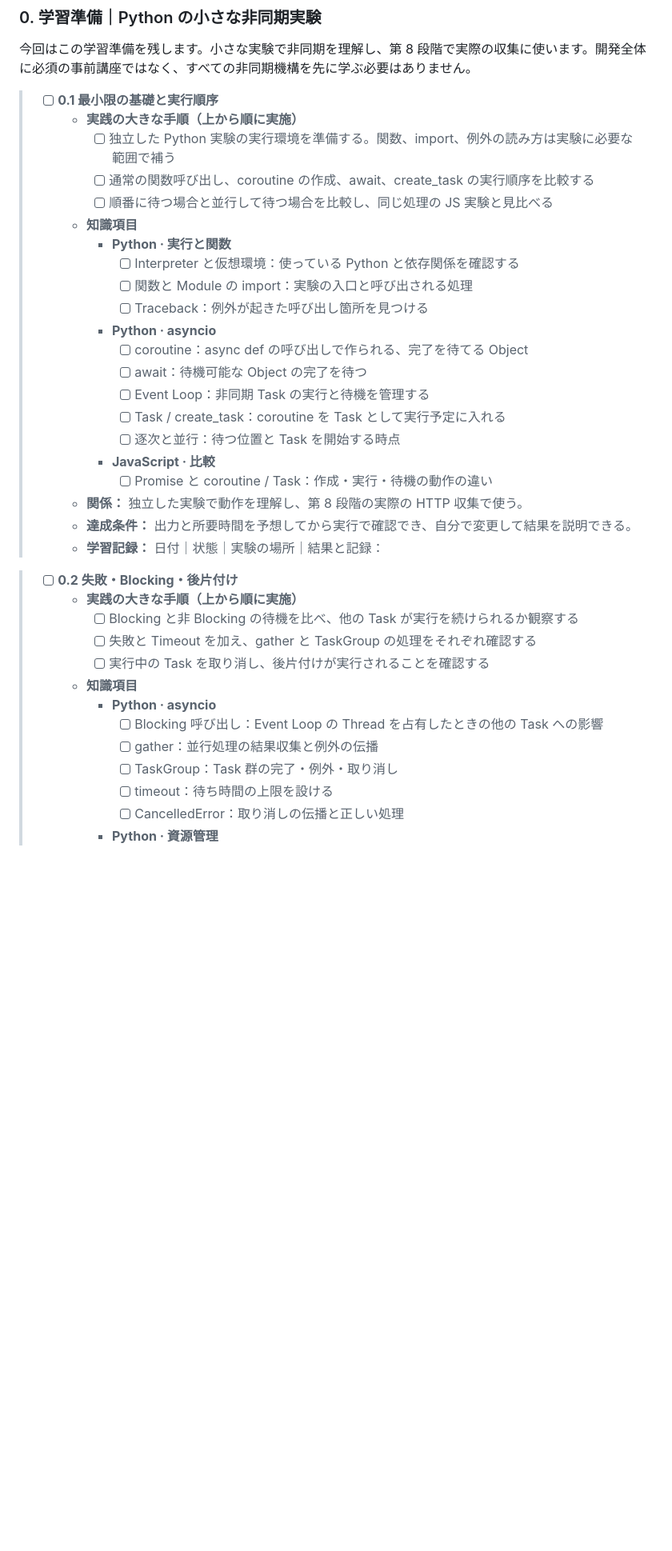
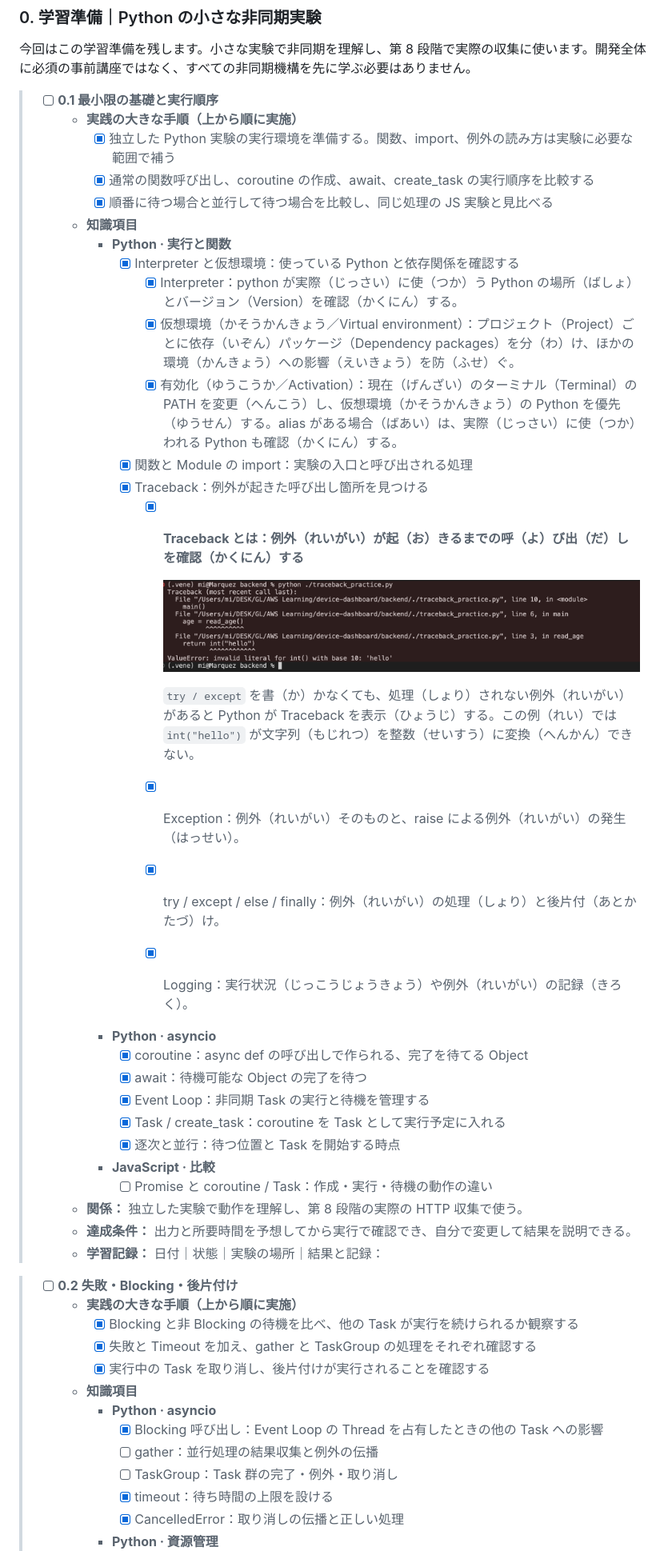
Before and after one commit to noah-yang-x/-GL, a Markdown page: 機器管理システムの開発順序と学習手順.md, the part around the change printed below. Shown: that part at 80% size. Drawn GitHub-style; pictures changed too: IMG/traceback-basic-2026-10-15.png (added); blank space fills up the shorter version.

```diff
--- a/機器管理システムの開発順序と学習手順.md
+++ b/機器管理システムの開発順序と学習手順.md
@@ -114,20 +114,31 @@ block-beta
 
 > - [ ] **0.1 最小限の基礎と実行順序**
 >     - **実践の大きな手順（上から順に実施）**
->         - [ ] 独立した Python 実験の実行環境を準備する。関数、import、例外の読み方は実験に必要な範囲で補う
->         - [ ] 通常の関数呼び出し、coroutine の作成、await、create_task の実行順序を比較する
->         - [ ] 順番に待つ場合と並行して待つ場合を比較し、同じ処理の JS 実験と見比べる
+>         - [x] 独立した Python 実験の実行環境を準備する。関数、import、例外の読み方は実験に必要な範囲で補う
+>         - [x] 通常の関数呼び出し、coroutine の作成、await、create_task の実行順序を比較する
+>         - [x] 順番に待つ場合と並行して待つ場合を比較し、同じ処理の JS 実験と見比べる
 >     - **知識項目**
 >         - **Python · 実行と関数**
->             - [ ] Interpreter と仮想環境：使っている Python と依存関係を確認する
->             - [ ] 関数と Module の import：実験の入口と呼び出される処理
->             - [ ] Traceback：例外が起きた呼び出し箇所を見つける
+>             - [x] Interpreter と仮想環境：使っている Python と依存関係を確認する
+>               - [x] Interpreter：python が実際（じっさい）に使（つか）う Python の場所（ばしょ）とバージョン（Version）を確認（かくにん）する。
+>               - [x] 仮想環境（かそうかんきょう／Virtual environment）：プロジェクト（Project）ごとに依存（いぞん）パッケージ（Dependency packages）を分（わ）け、ほかの環境（かんきょう）への影響（えいきょう）を防（ふせ）ぐ。
+>               - [x] 有効化（ゆうこうか／Activation）：現在（げんざい）のターミナル（Terminal）の PATH を変更（へんこう）し、仮想環境（かそうかんきょう）の Python を優先（ゆうせん）する。alias がある場合（ばあい）は、実際（じっさい）に使（つか）われる Python も確認（かくにん）する。
+>             - [x] 関数と Module の import：実験の入口と呼び出される処理
+>             - [x] Traceback：例外が起きた呼び出し箇所を見つける
+>                 - [x] **Traceback とは：例外（れいがい）が起（お）きるまでの呼（よ）び出（だ）しを確認（かくにん）する**
+>
+>                   ![traceback_practice.py の実行結果](IMG/traceback-basic-2026-10-15.png)
+>
+>                   `try / except` を書（か）かなくても、処理（しょり）されない例外（れいがい）があると Python が Traceback を表示（ひょうじ）する。この例（れい）では `int("hello")` が文字列（もじれつ）を整数（せいすう）に変換（へんかん）できない。
+>                 - [x] Exception：例外（れいがい）そのものと、raise による例外（れいがい）の発生（はっせい）。
+>                 - [x] try / except / else / finally：例外（れいがい）の処理（しょり）と後片付（あとかたづ）け。
+>                 - [x] Logging：実行状況（じっこうじょうきょう）や例外（れいがい）の記録（きろく）。
 >         - **Python · asyncio**
->             - [ ] coroutine：async def の呼び出しで作られる、完了を待てる Object
->             - [ ] await：待機可能な Object の完了を待つ
->             - [ ] Event Loop：非同期 Task の実行と待機を管理する
->             - [ ] Task / create_task：coroutine を Task として実行予定に入れる
->             - [ ] 逐次と並行：待つ位置と Task を開始する時点
+>             - [x] coroutine：async def の呼び出しで作られる、完了を待てる Object
+>             - [x] await：待機可能な Object の完了を待つ
+>             - [x] Event Loop：非同期 Task の実行と待機を管理する
+>             - [x] Task / create_task：coroutine を Task として実行予定に入れる
+>             - [x] 逐次と並行：待つ位置と Task を開始する時点
 >         - **JavaScript · 比較**
 >             - [ ] Promise と coroutine / Task：作成・実行・待機の動作の違い
 >     - **関係：** 独立した実験で動作を理解し、第 8 段階の実際の HTTP 収集で使う。
@@ -136,14 +147,14 @@ block-beta
 
 > - [ ] **0.2 失敗・Blocking・後片付け**
 >     - **実践の大きな手順（上から順に実施）**
->         - [ ] Blocking と非 Blocking の待機を比べ、他の Task が実行を続けられるか観察する
->         - [ ] 失敗と Timeout を加え、gather と TaskGroup の処理をそれぞれ確認する
->         - [ ] 実行中の Task を取り消し、後片付けが実行されることを確認する
+>         - [x] Blocking と非 Blocking の待機を比べ、他の Task が実行を続けられるか観察する
+>         - [x] 失敗と Timeout を加え、gather と TaskGroup の処理をそれぞれ確認する
+>         - [x] 実行中の Task を取り消し、後片付けが実行されることを確認する
 >     - **知識項目**
 >         - **Python · asyncio**
->             - [ ] Blocking 呼び出し：Event Loop の Thread を占有したときの他の Task への影響
+>             - [x] Blocking 呼び出し：Event Loop の Thread を占有したときの他の Task への影響
 >             - [ ] gather：並行処理の結果収集と例外の伝播
 >             - [ ] TaskGroup：Task 群の完了・例外・取り消し
->             - [ ] timeout：待ち時間の上限を設ける
->             - [ ] CancelledError：取り消しの伝播と正しい処理
+>             - [x] timeout：待ち時間の上限を設ける
+>             - [x] CancelledError：取り消しの伝播と正しい処理
 >         - **Python · 資源管理**
```
Also changed, not shown: other parts of 機器管理システムの開発順序と学習手順.md (+1 -1 lines), PythonとFastAPIのRequestの全体の流れ-2026-10-15.md (added, +265 -0 lines), 2 other files.
